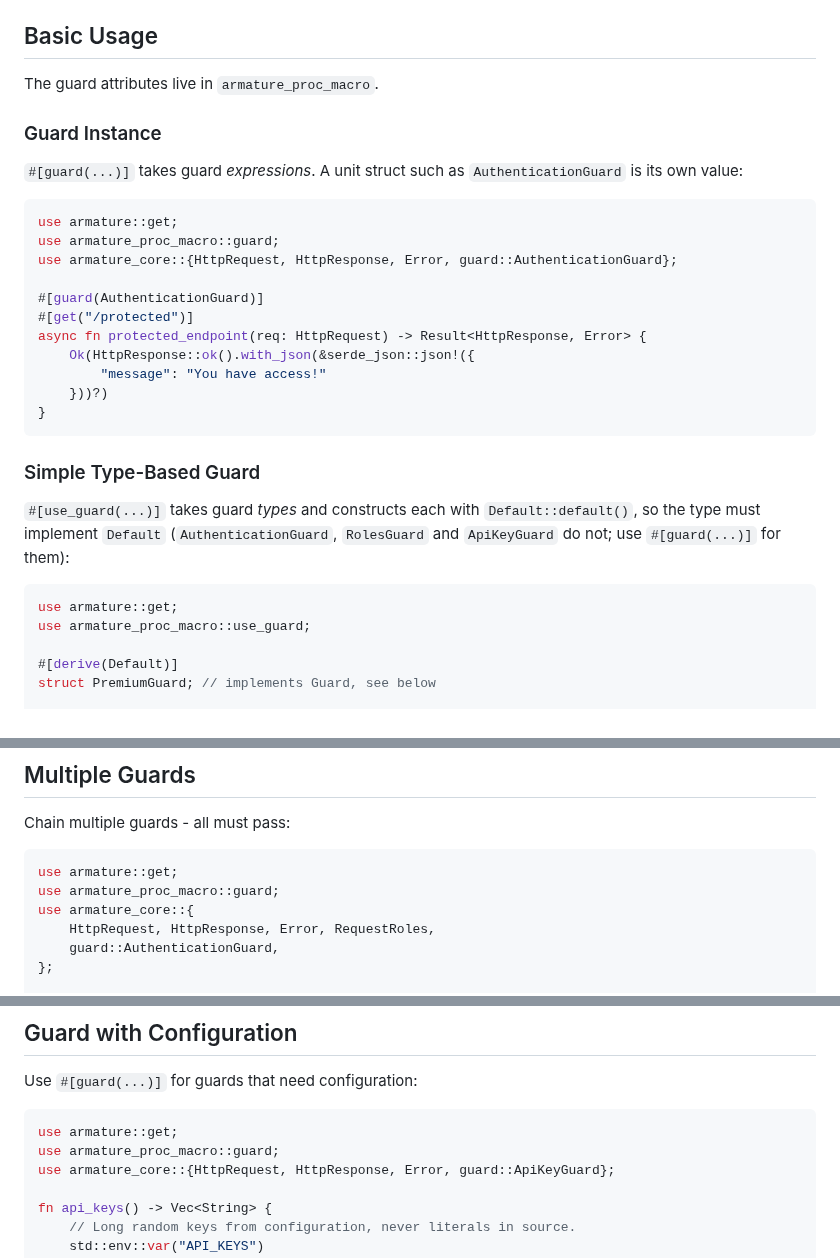
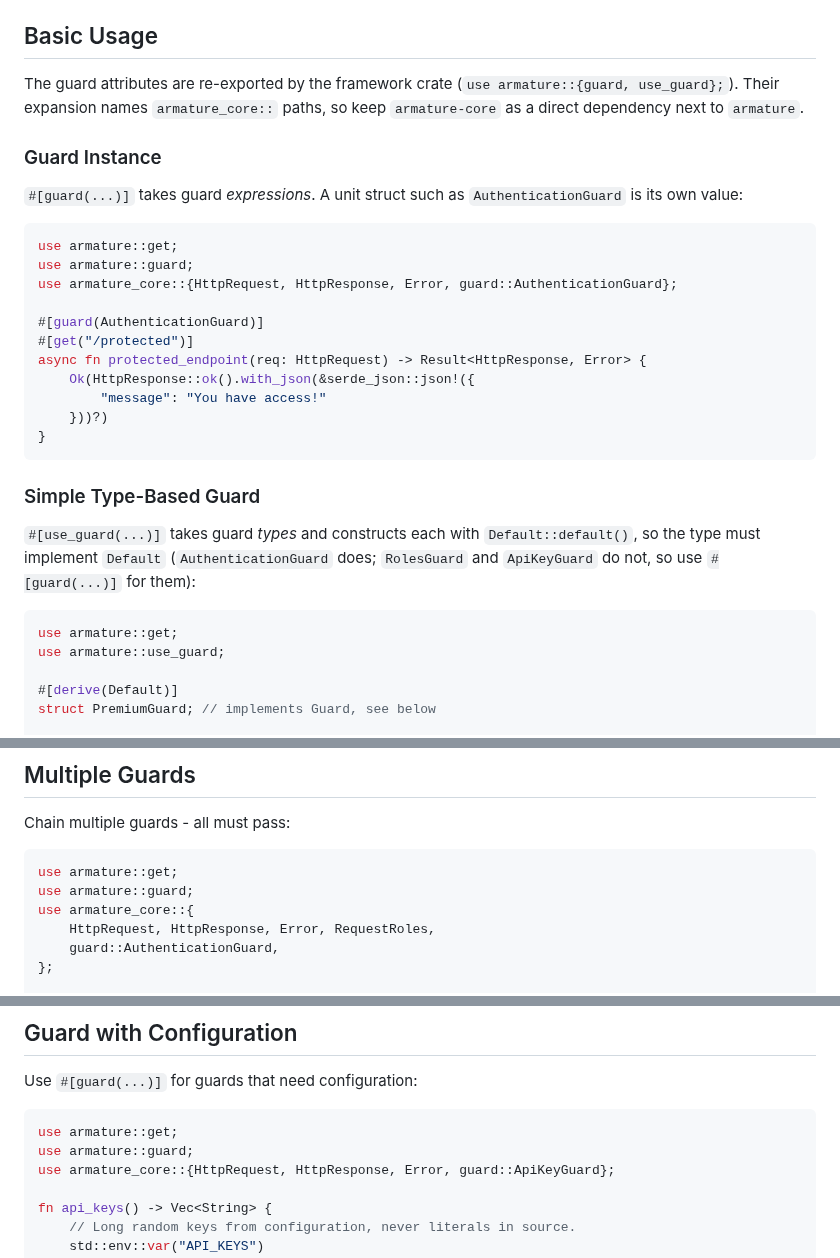
Before and after one commit to pegasusheavy/armature, a Markdown page: docs/use-guard-guide.md, 3 parts joined by grey strips. Rendered like a GitHub page.

````diff
--- a/docs/use-guard-guide.md
+++ b/docs/use-guard-guide.md
@@ -82,7 +82,9 @@ Without it, every route behind these guards answers `401 Unauthorized`.
 
 ## Basic Usage
 
-The guard attributes live in `armature_proc_macro`.
+The guard attributes are re-exported by the framework crate (`use armature::{guard, use_guard};`).
+Their expansion names `armature_core::` paths, so keep `armature-core` as a direct dependency
+next to `armature`.
 
 ### Guard Instance
 
@@ -91,7 +93,7 @@ its own value:
 
 ```rust
 use armature::get;
-use armature_proc_macro::guard;
+use armature::guard;
 use armature_core::{HttpRequest, HttpResponse, Error, guard::AuthenticationGuard};
 
 #[guard(AuthenticationGuard)]
@@ -106,12 +108,12 @@ async fn protected_endpoint(req: HttpRequest) -> Result<HttpResponse, Error> {
 ### Simple Type-Based Guard
 
 `#[use_guard(...)]` takes guard *types* and constructs each with `Default::default()`, so
-the type must implement `Default` (`AuthenticationGuard`, `RolesGuard` and `ApiKeyGuard` do
-not; use `#[guard(...)]` for them):
+the type must implement `Default` (`AuthenticationGuard` does; `RolesGuard` and `ApiKeyGuard`
+do not, so use `#[guard(...)]` for them):
 
 ```rust
 use armature::get;
-use armature_proc_macro::use_guard;
+use armature::use_guard;
 
 #[derive(Default)]
 struct PremiumGuard; // implements Guard, see below
@@ -142,7 +144,7 @@ Chain multiple guards - all must pass:
 
 ```rust
 use armature::get;
-use armature_proc_macro::guard;
+use armature::guard;
 use armature_core::{
     HttpRequest, HttpResponse, Error, RequestRoles,
     guard::AuthenticationGuard,
@@ -185,7 +187,7 @@ Use `#[guard(...)]` for guards that need configuration:
 
 ```rust
 use armature::get;
-use armature_proc_macro::guard;
+use armature::guard;
 use armature_core::{HttpRequest, HttpResponse, Error, guard::ApiKeyGuard};
 
 fn api_keys() -> Vec<String> {
````
Also changed, not shown: other parts of docs/use-guard-guide.md (+4 -4 lines), docs/macros-guide.md (+1 -1 lines), docs/use-middleware-guide.md (+11 -7 lines).
